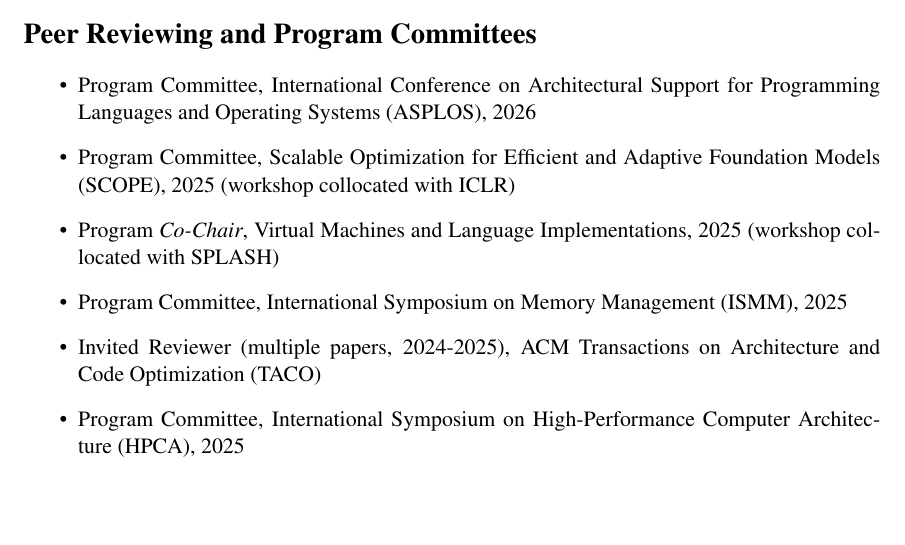
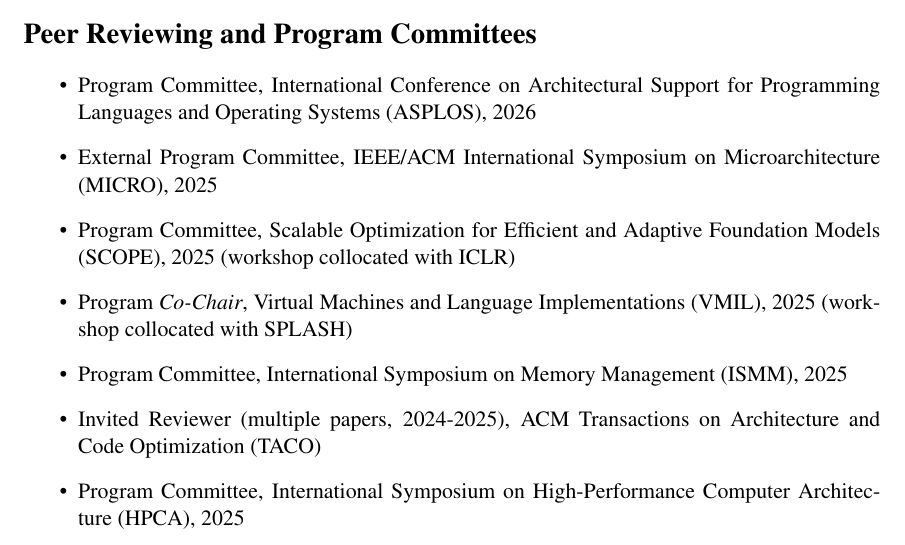
Before and after one commit to shbakram/shbakram.github.io, a LaTeX CV (CV.tex): part of page 7 of 9, cut so that both start at the same text, the shorter picture padded with empty space. Compiled offline with pdfLaTeX.

Commit message:
Update CV.tex

```diff
--- a/CV.tex
+++ b/CV.tex
@@ -386,8 +386,9 @@
 \section*{Peer Reviewing and Program Committees}
 \begin{itemize}
 \item Program Committee, International Conference on Architectural Support for Programming Languages and Operating Systems (ASPLOS), 2026
+\item External Program Committee, IEEE/ACM International Symposium on Microarchitecture (MICRO), 2025
 \item Program Committee, Scalable Optimization for Efficient and Adaptive Foundation Models (SCOPE), 2025 (workshop collocated with ICLR)
-\item Program \textit{Co-Chair}, Virtual Machines and Language Implementations, 2025 (workshop collocated with SPLASH)
+\item Program \textit{Co-Chair}, Virtual Machines and Language Implementations (VMIL), 2025 (workshop collocated with SPLASH)
 \item Program Committee, International Symposium on Memory Management (ISMM), 2025
 \item Invited Reviewer (multiple papers, 2024-2025), ACM Transactions on Architecture and Code Optimization (TACO)
 \item Program Committee, International Symposium on High-Performance Computer Architecture (HPCA), 2025
```
